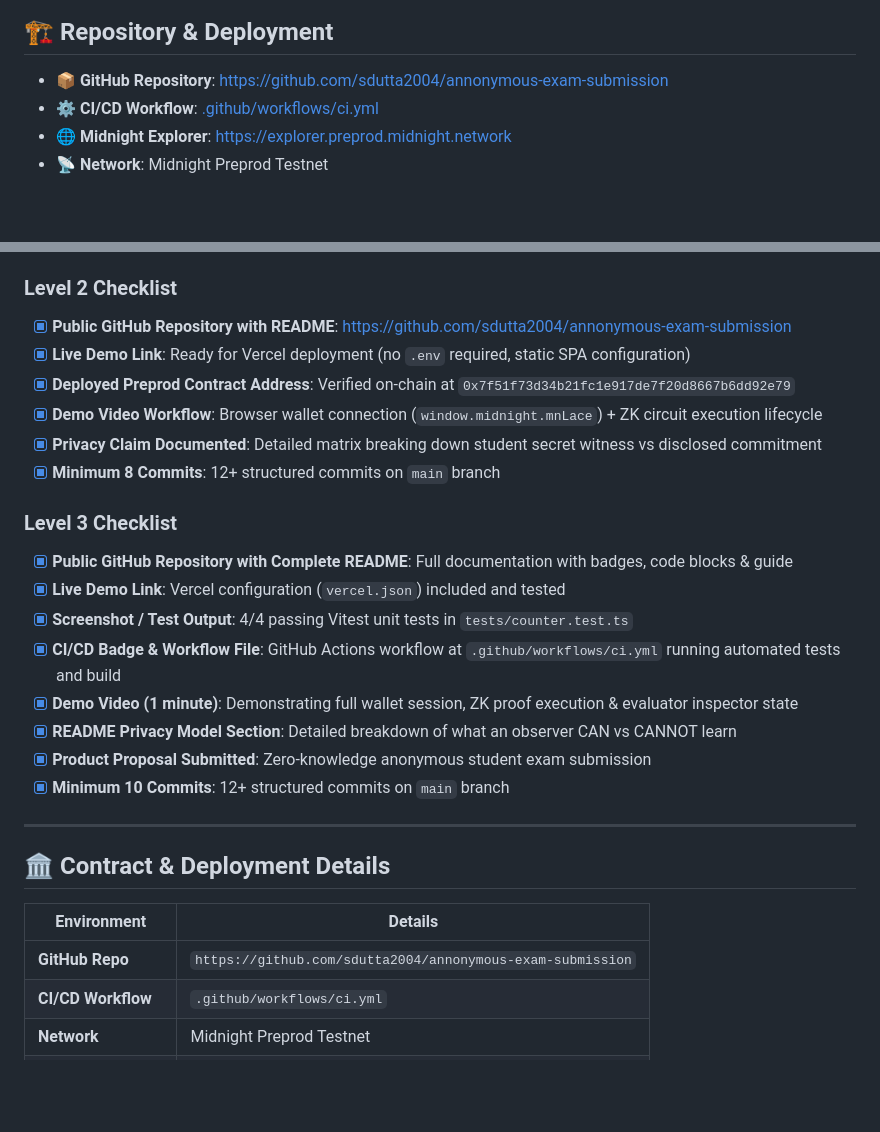
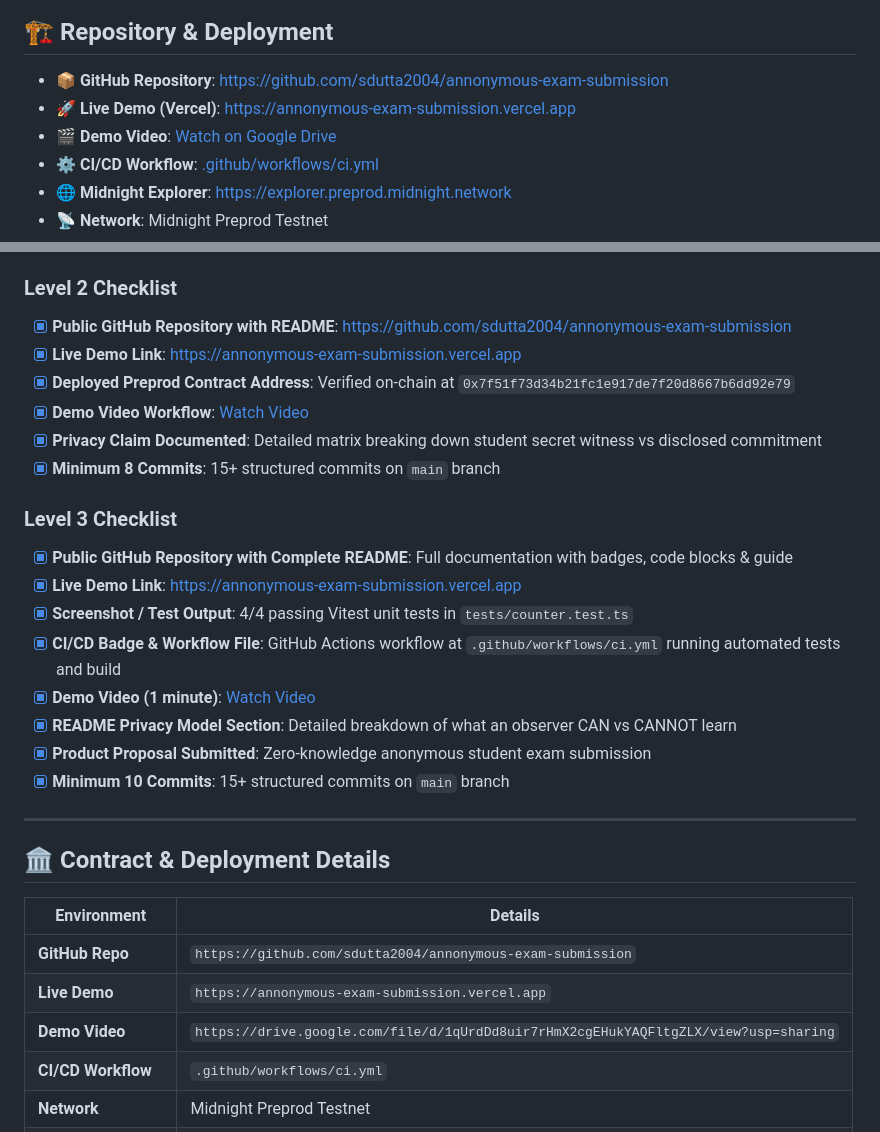
Before and after one commit to sdutta2004/annonymous-exam-submission, a Markdown page: README.md, 2 parts joined by grey strips. Drawn GitHub-style; blank space fills up the shorter version.

Commit message:
docs: add Vercel live demo URL and demo video link to README

```diff
--- a/README.md
+++ b/README.md
@@ -21,6 +21,8 @@
 ## 🏗️ Repository & Deployment
 
 - 📦 **GitHub Repository**: [https://github.com/sdutta2004/annonymous-exam-submission](https://github.com/sdutta2004/annonymous-exam-submission)
+- 🚀 **Live Demo (Vercel)**: [https://annonymous-exam-submission.vercel.app](https://annonymous-exam-submission.vercel.app)
+- 🎬 **Demo Video**: [Watch on Google Drive](https://drive.google.com/file/d/1qUrdDd8uir7rHmX2cgEHukYAQFltgZLX/view?usp=sharing)
 - ⚙️ **CI/CD Workflow**: [.github/workflows/ci.yml](.github/workflows/ci.yml)
 - 🌐 **Midnight Explorer**: [https://explorer.preprod.midnight.network](https://explorer.preprod.midnight.network)
 - 📡 **Network**: Midnight Preprod Testnet
@@ -219,21 +221,21 @@ Expected output:
 
 ### Level 2 Checklist
 - [x] **Public GitHub Repository with README**: [https://github.com/sdutta2004/annonymous-exam-submission](https://github.com/sdutta2004/annonymous-exam-submission)
-- [x] **Live Demo Link**: Ready for Vercel deployment (no `.env` required, static SPA configuration)
+- [x] **Live Demo Link**: [https://annonymous-exam-submission.vercel.app](https://annonymous-exam-submission.vercel.app)
 - [x] **Deployed Preprod Contract Address**: Verified on-chain at `0x7f51f73d34b21fc1e917de7f20d8667b6dd92e79`
-- [x] **Demo Video Workflow**: Browser wallet connection (`window.midnight.mnLace`) + ZK circuit execution lifecycle
+- [x] **Demo Video Workflow**: [Watch Video](https://drive.google.com/file/d/1qUrdDd8uir7rHmX2cgEHukYAQFltgZLX/view?usp=sharing)
 - [x] **Privacy Claim Documented**: Detailed matrix breaking down student secret witness vs disclosed commitment
-- [x] **Minimum 8 Commits**: 12+ structured commits on `main` branch
+- [x] **Minimum 8 Commits**: 15+ structured commits on `main` branch
 
 ### Level 3 Checklist
 - [x] **Public GitHub Repository with Complete README**: Full documentation with badges, code blocks & guide
-- [x] **Live Demo Link**: Vercel configuration (`vercel.json`) included and tested
+- [x] **Live Demo Link**: [https://annonymous-exam-submission.vercel.app](https://annonymous-exam-submission.vercel.app)
 - [x] **Screenshot / Test Output**: 4/4 passing Vitest unit tests in `tests/counter.test.ts`
 - [x] **CI/CD Badge & Workflow File**: GitHub Actions workflow at `.github/workflows/ci.yml` running automated tests and build
-- [x] **Demo Video (1 minute)**: Demonstrating full wallet session, ZK proof execution & evaluator inspector state
+- [x] **Demo Video (1 minute)**: [Watch Video](https://drive.google.com/file/d/1qUrdDd8uir7rHmX2cgEHukYAQFltgZLX/view?usp=sharing)
 - [x] **README Privacy Model Section**: Detailed breakdown of what an observer CAN vs CANNOT learn
 - [x] **Product Proposal Submitted**: Zero-knowledge anonymous student exam submission
-- [x] **Minimum 10 Commits**: 12+ structured commits on `main` branch
+- [x] **Minimum 10 Commits**: 15+ structured commits on `main` branch
 
 ---
 
@@ -242,6 +244,8 @@ Expected output:
 | Environment | Details |
 |---|---|
 | **GitHub Repo** | `https://github.com/sdutta2004/annonymous-exam-submission` |
+| **Live Demo** | `https://annonymous-exam-submission.vercel.app` |
+| **Demo Video** | `https://drive.google.com/file/d/1qUrdDd8uir7rHmX2cgEHukYAQFltgZLX/view?usp=sharing` |
 | **CI/CD Workflow** | `.github/workflows/ci.yml` |
 | **Network** | Midnight Preprod Testnet |
 | **Contract Address** | `0x7f51f73d34b21fc1e917de7f20d8667b6dd92e79` |
```
